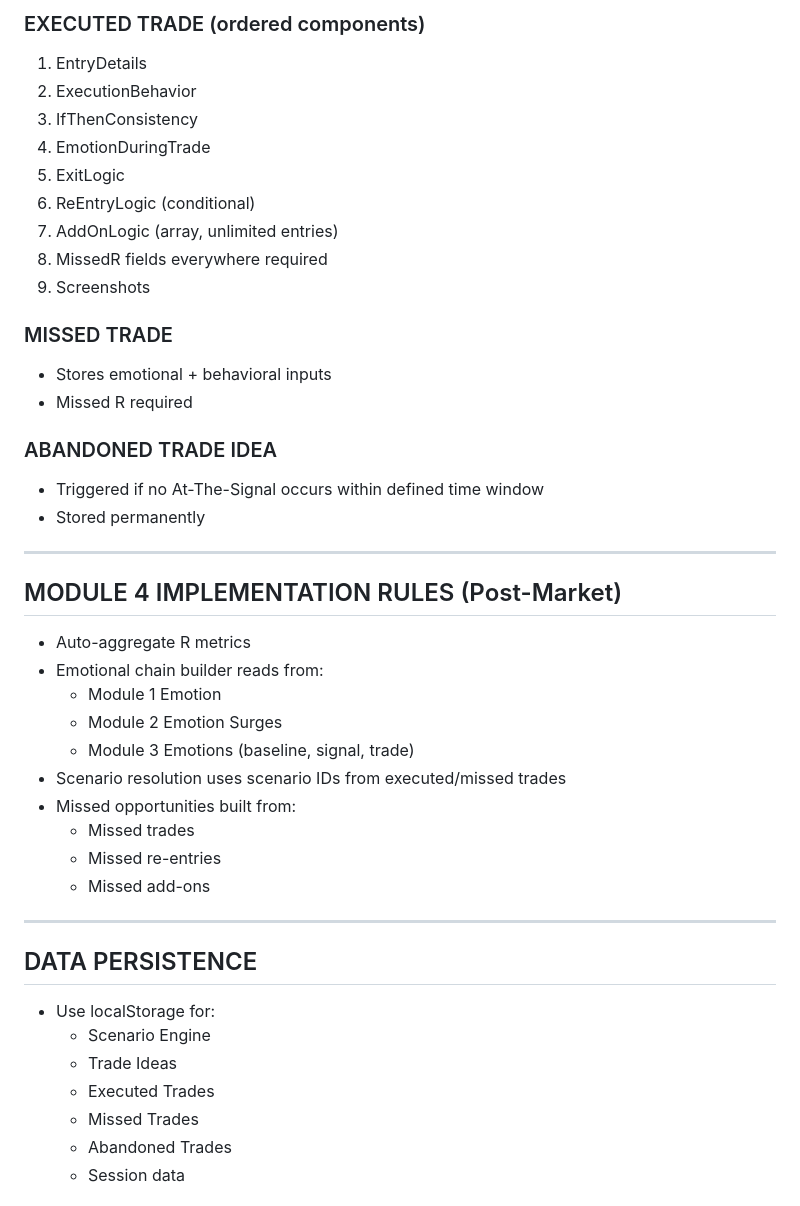
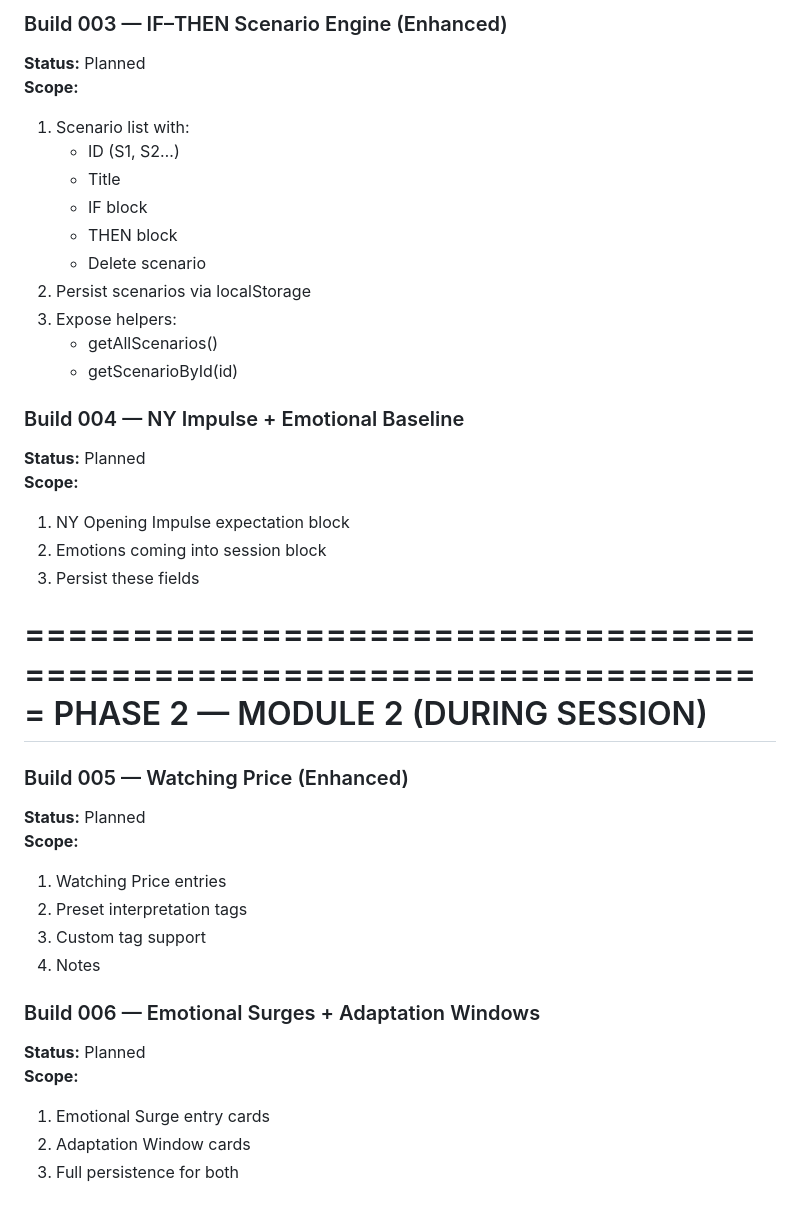
Before and after one commit to YAHABOT/trading-sop-v1, a Markdown page: documents/V1_BUILD_PLAN.md, the part around one of its changes. Rendered like a GitHub page.

```diff
--- a/documents/V1_BUILD_PLAN.md
+++ b/documents/V1_BUILD_PLAN.md
@@ -55,45 +62,41 @@ Creates a TradeIdea object:
 
-### EXECUTED TRADE (ordered components)
-1. EntryDetails
-2. ExecutionBehavior
-3. IfThenConsistency
-4. EmotionDuringTrade
-5. ExitLogic
-6. ReEntryLogic (conditional)
-7. AddOnLogic (array, unlimited entries)
-8. MissedR fields everywhere required
-9. Screenshots
+### Build 003 — IF–THEN Scenario Engine (Enhanced)
+**Status:** Planned
+**Scope:**
+1. Scenario list with:
+   - ID (S1, S2…)
+   - Title
+   - IF block
+   - THEN block
+   - Delete scenario
+2. Persist scenarios via localStorage
+3. Expose helpers:
+   - getAllScenarios()
+   - getScenarioById(id)
 
-### MISSED TRADE
-- Stores emotional + behavioral inputs
-- Missed R required
+### Build 004 — NY Impulse + Emotional Baseline
+**Status:** Planned
+**Scope:**
+1. NY Opening Impulse expectation block
+2. Emotions coming into session block
+3. Persist these fields
 
-### ABANDONED TRADE IDEA
-- Triggered if no At-The-Signal occurs within defined time window
-- Stored permanently
+=====================================================================
+PHASE 2 — MODULE 2 (DURING SESSION)
+=====================================================================
 
--------------------------------------------------------
-MODULE 4 IMPLEMENTATION RULES (Post-Market)
--------------------------------------------------------
-- Auto-aggregate R metrics
-- Emotional chain builder reads from:
-  - Module 1 Emotion
-  - Module 2 Emotion Surges
-  - Module 3 Emotions (baseline, signal, trade)
-- Scenario resolution uses scenario IDs from executed/missed trades
-- Missed opportunities built from:
-  - Missed trades
-  - Missed re-entries
-  - Missed add-ons
+### Build 005 — Watching Price (Enhanced)
+**Status:** Planned
+**Scope:**
+1. Watching Price entries
+2. Preset interpretation tags
+3. Custom tag support
+4. Notes
 
--------------------------------------------------------
-DATA PERSISTENCE
--------------------------------------------------------
-- Use localStorage for:
-  - Scenario Engine
-  - Trade Ideas
-  - Executed Trades
-  - Missed Trades
-  - Abandoned Trades
-  - Session data
+### Build 006 — Emotional Surges + Adaptation Windows
+**Status:** Planned
+**Scope:**
+1. Emotional Surge entry cards
+2. Adaptation Window cards
+3. Full persistence for both
 
```
Also changed, not shown: other parts of documents/V1_BUILD_PLAN.md (+217 -51 lines).
